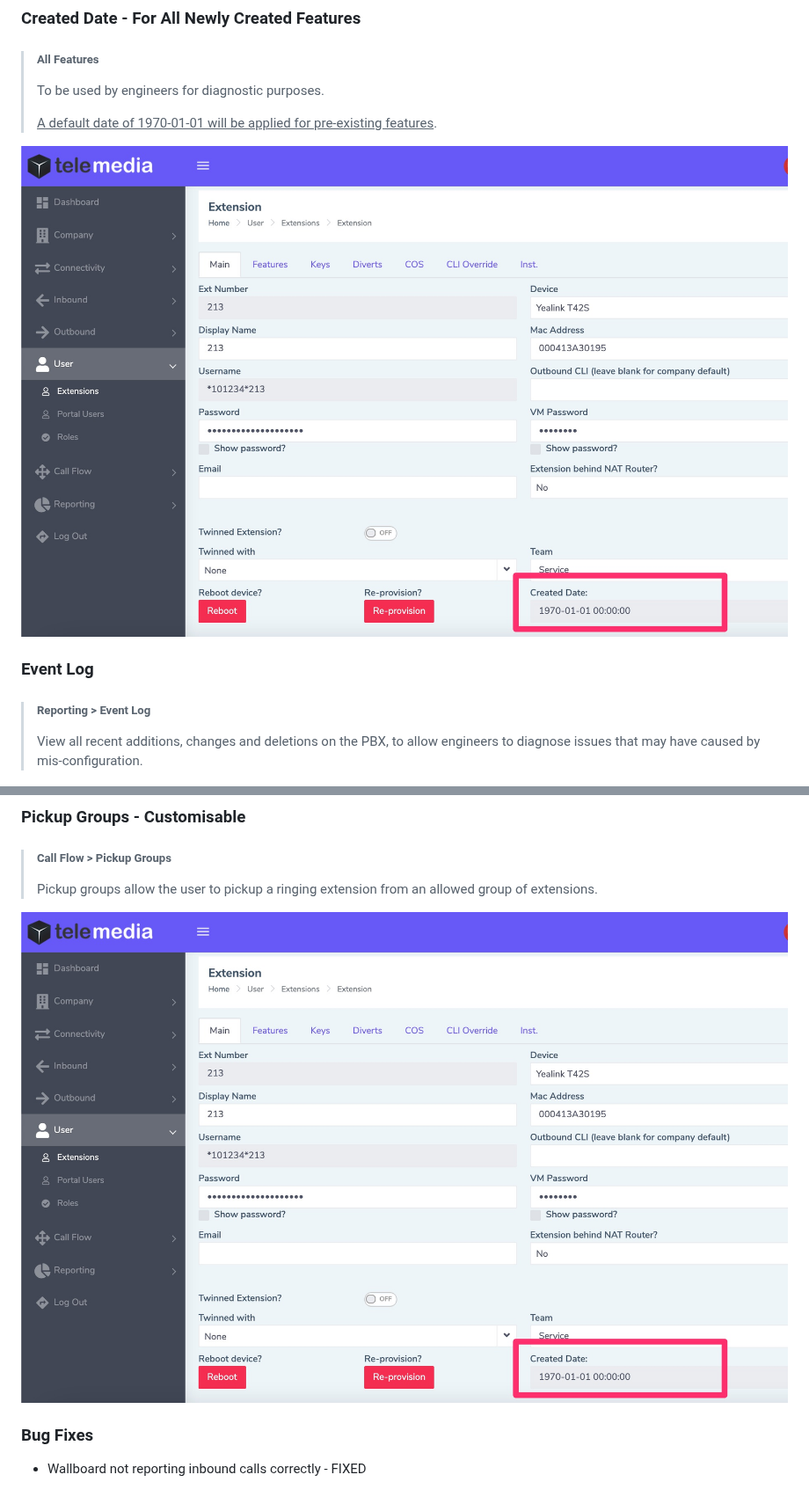
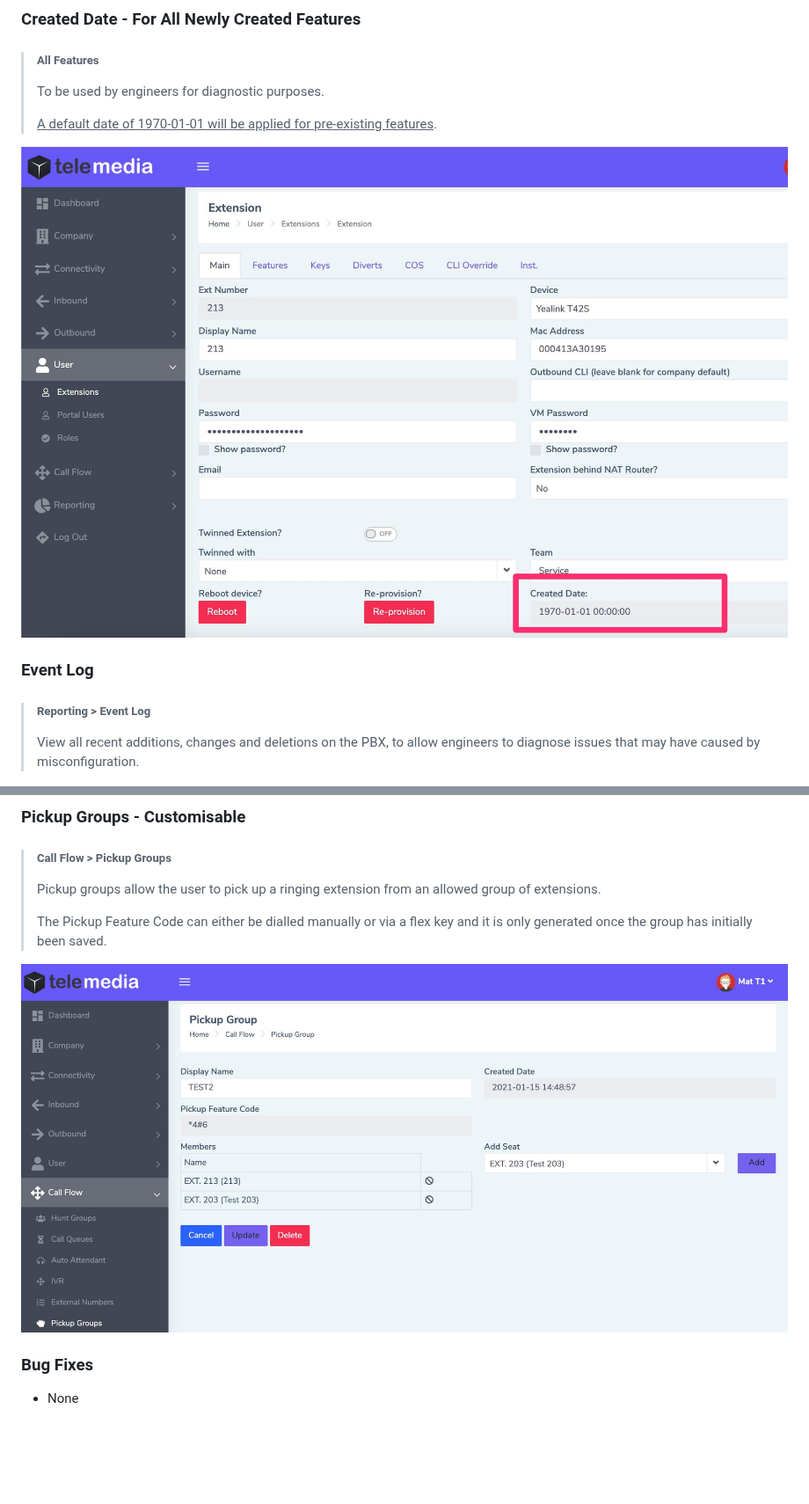
Before and after one commit to codebase-technology/Telemedia-Documentation, a Markdown page: 1.2.5/1.2.5.md, 2 parts joined by grey strips. Shown at 88% size. Drawn GitHub-style; pictures changed too: 1.2.5/images/createddate.jpg; blank space fills up the shorter version.

```diff
--- a/1.2.5/1.2.5.md
+++ b/1.2.5/1.2.5.md
@@ -18,7 +18,7 @@
 
 > ##### Reporting > Event Log
 >
-> View all recent additions, changes and deletions on the PBX, to allow engineers to diagnose issues that may have caused by mis-configuration.
+> View all recent additions, changes and deletions on the PBX, to allow engineers to diagnose issues that may have caused by misconfiguration.
 >
 
 <img src="https://github.com/codebase-technology/Telemedia-Documentation/raw/master/1.2.5/images/events.jpg" />
@@ -33,9 +33,11 @@
 
 > ##### Call Flow > Pickup Groups
 >
-> Pickup groups allow the user to pickup a ringing extension from an allowed group of extensions.
+> Pickup groups allow the user to pick up a ringing extension from an allowed group of extensions.
+>
+> The Pickup Feature Code can either be dialled manually or via a flex key and it is only generated once the group has initially been saved.
 
-![re-provision](https://github.com/codebase-technology/Telemedia-Documentation/raw/master/1.2.5/images/createddate.jpg)
+![re-provision](https://github.com/codebase-technology/Telemedia-Documentation/raw/master/1.2.5/images/pickup.jpg)
 
 
 
@@ -43,4 +45,4 @@
 
 ### Bug Fixes
 
-- Wallboard not reporting inbound calls correctly - FIXED
+- None
```
